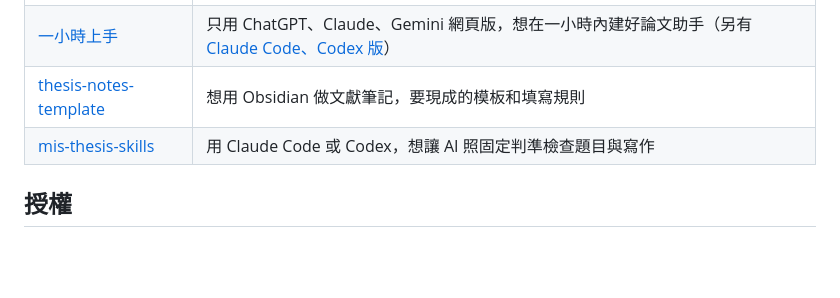
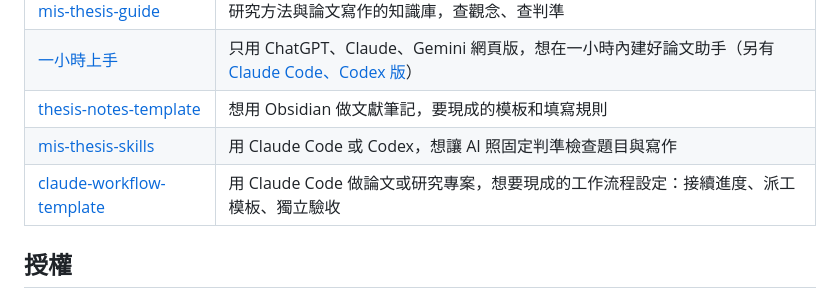
Before and after one commit to wayhong0928/thesis-notes-template, a Markdown page: README.md, the part around the change. Rendered like a GitHub page; blank space fills up the shorter version.

```diff
--- a/README.md
+++ b/README.md
@@ -82,6 +82,7 @@ Prompt 只是文字，不綁特定 AI 工具，repo 裡也沒有任何 AI 工具
 | [一小時上手](https://wayhong0928.github.io/mis-thesis-guide/pages/ai-quickstart.html) | 只用 ChatGPT、Claude、Gemini 網頁版，想在一小時內建好論文助手（另有 [Claude Code、Codex 版](https://wayhong0928.github.io/mis-thesis-guide/pages/ai-quickstart-agent.html)） |
 | [thesis-notes-template](https://github.com/wayhong0928/thesis-notes-template) | 想用 Obsidian 做文獻筆記，要現成的模板和填寫規則 |
 | [mis-thesis-skills](https://github.com/wayhong0928/mis-thesis-skills) | 用 Claude Code 或 Codex，想讓 AI 照固定判準檢查題目與寫作 |
+| [claude-workflow-template](https://github.com/wayhong0928/claude-workflow-template) | 用 Claude Code 做論文或研究專案，想要現成的工作流程設定：接續進度、派工模板、獨立驗收 |
 
 ## 授權
 
```
Also changed, not shown: README.en.md (+1 -0 lines).
